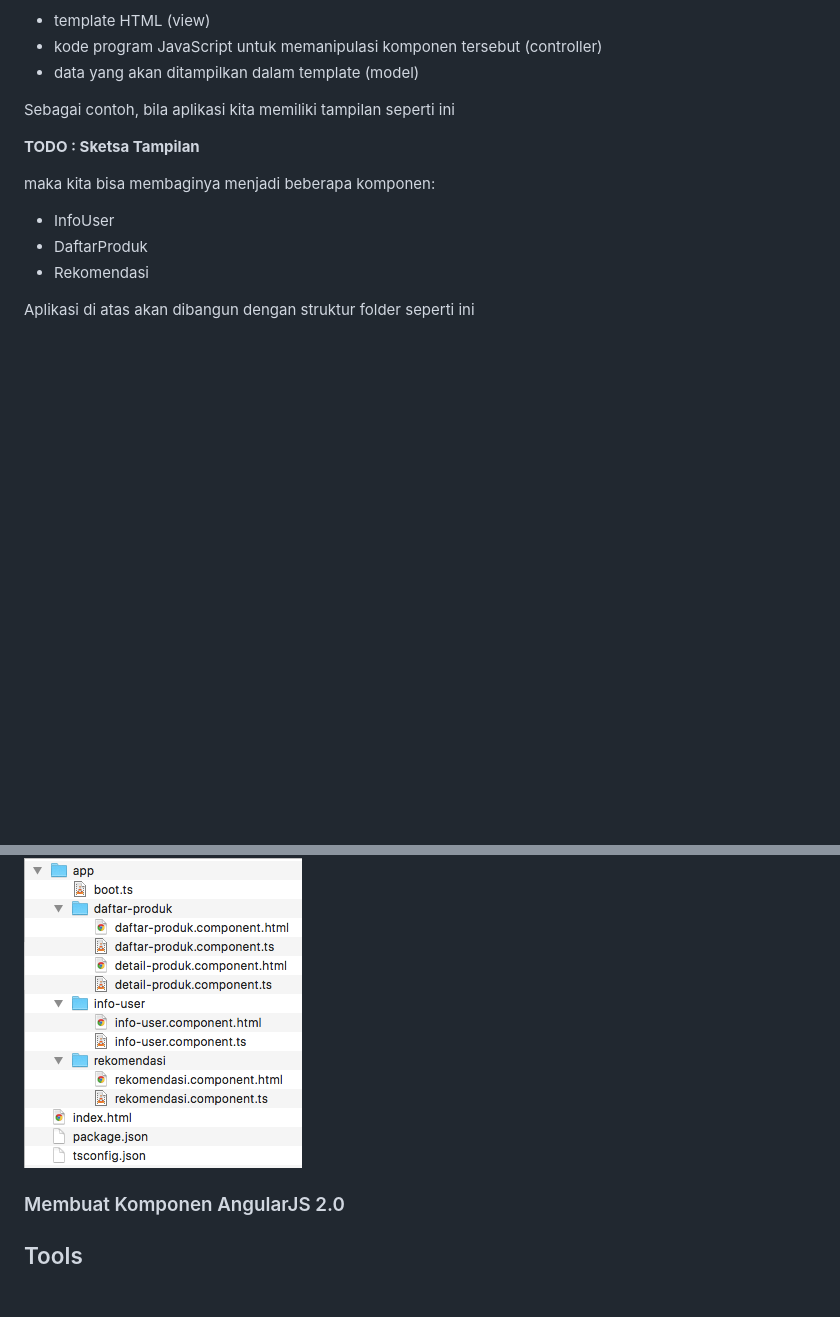
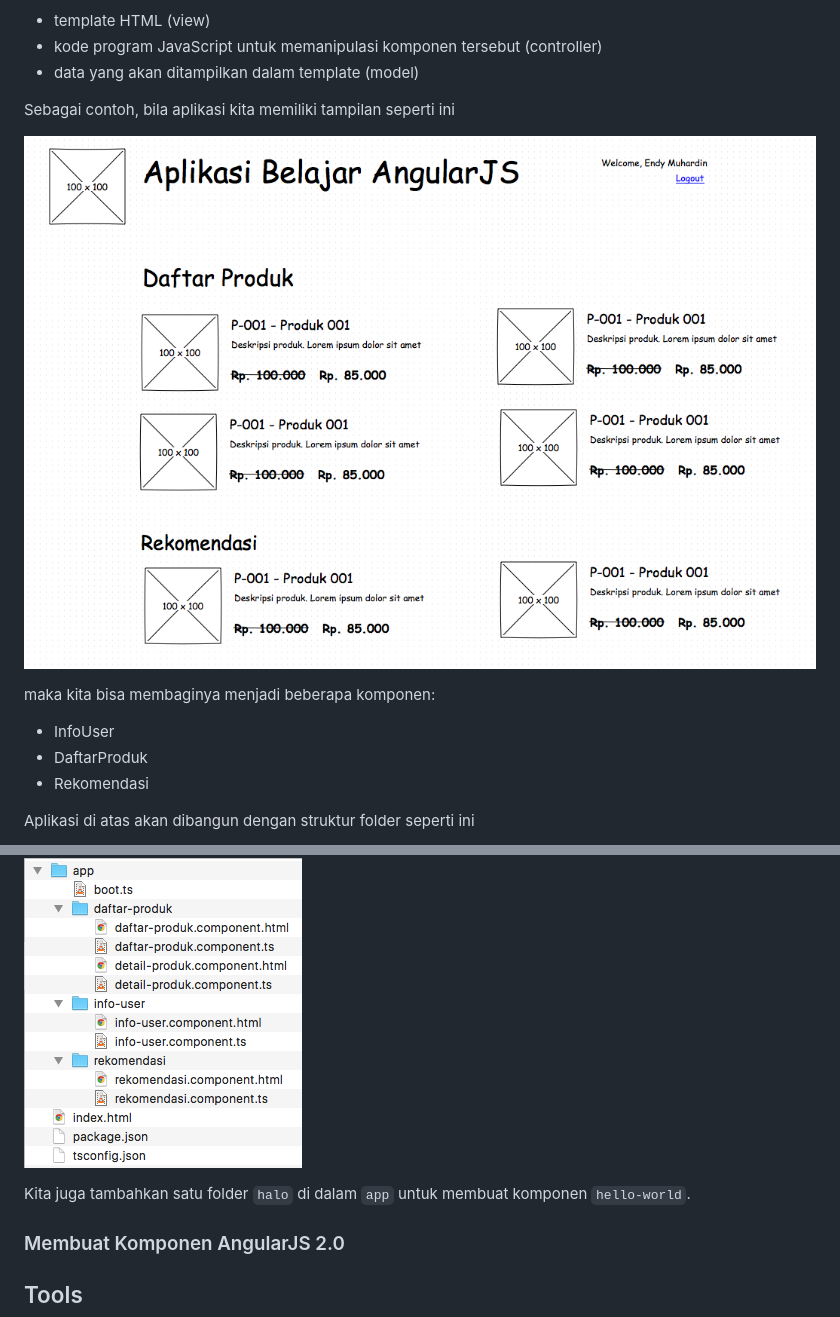
Before and after one commit to endymuhardin/belajar-angular2, a Markdown page: README.md, 2 parts joined by grey strips. Drawn GitHub-style; pictures changed too: img/mockup-tampilan.png (added); blank space fills up the shorter version.

Commit message:
menambahkan mockup tampilan

```diff
--- a/README.md
+++ b/README.md
@@ -345,7 +345,7 @@ Langkah berikutnya, kita perlu menentukan bagaimana struktur folder aplikasi kit
 
 Sebagai contoh, bila aplikasi kita memiliki tampilan seperti ini
 
-**TODO : Sketsa Tampilan**
+![Mockup Tampilan](img/mockup-tampilan.png)
 
 maka kita bisa membaginya menjadi beberapa komponen:
 
@@ -357,6 +357,7 @@ Aplikasi di atas akan dibangun dengan struktur folder seperti ini
 
 ![Struktur Folder Aplikasi](img/struktur-folder-aplikasi.png)
 
+Kita juga tambahkan satu folder `halo` di dalam `app` untuk membuat komponen `hello-world`.
 
 
 ### <a name="membuat-komponen-ng2">Membuat Komponen AngularJS 2.0</a> ###
```
Also changed, not shown: 1 other file.
